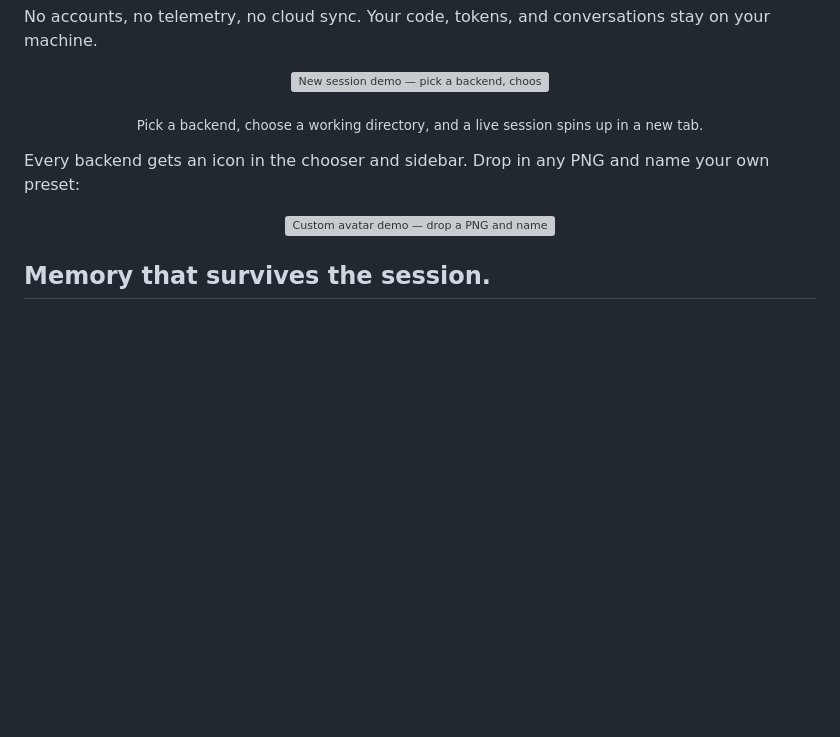
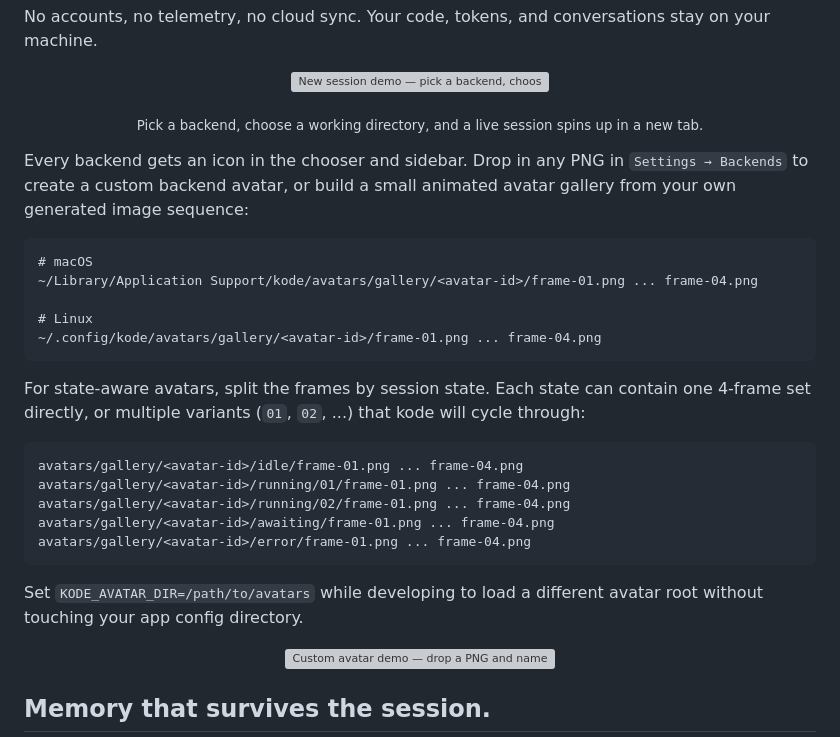
Before and after one commit to TencentYoutuResearch/Palm-Tools, a Markdown page: README.md, the part around the change. Drawn GitHub-style; blank space fills up the shorter version; grey boxes are pictures that could not be loaded.

Commit message:
docs: update README release and avatar docs

````diff
--- a/README.md
+++ b/README.md
@@ -40,7 +40,27 @@ No accounts, no telemetry, no cloud sync. Your code, tokens, and conversations s
 </p>
 <p align="center"><sub>Pick a backend, choose a working directory, and a live session spins up in a new tab.</sub></p>
 
-Every backend gets an icon in the chooser and sidebar. Drop in any PNG and name your own preset:
+Every backend gets an icon in the chooser and sidebar. Drop in any PNG in `Settings → Backends` to create a custom backend avatar, or build a small animated avatar gallery from your own generated image sequence:
+
+```text
+# macOS
+~/Library/Application Support/kode/avatars/gallery/<avatar-id>/frame-01.png ... frame-04.png
+
+# Linux
+~/.config/kode/avatars/gallery/<avatar-id>/frame-01.png ... frame-04.png
+```
+
+For state-aware avatars, split the frames by session state. Each state can contain one 4-frame set directly, or multiple variants (`01`, `02`, ...) that kode will cycle through:
+
+```text
+avatars/gallery/<avatar-id>/idle/frame-01.png ... frame-04.png
+avatars/gallery/<avatar-id>/running/01/frame-01.png ... frame-04.png
+avatars/gallery/<avatar-id>/running/02/frame-01.png ... frame-04.png
+avatars/gallery/<avatar-id>/awaiting/frame-01.png ... frame-04.png
+avatars/gallery/<avatar-id>/error/frame-01.png ... frame-04.png
+```
+
+Set `KODE_AVATAR_DIR=/path/to/avatars` while developing to load a different avatar root without touching your app config directory.
 
 <p align="center">
   <img src="docs/videos/custom-avatar-demo.gif" alt="Custom avatar demo — drop a PNG and name your preset" width="720" />
````
